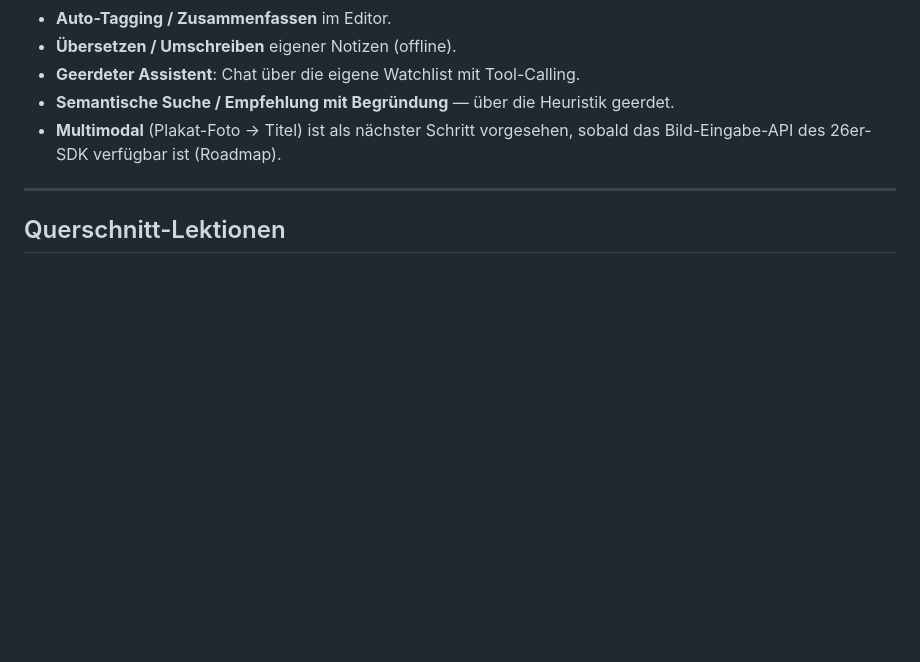
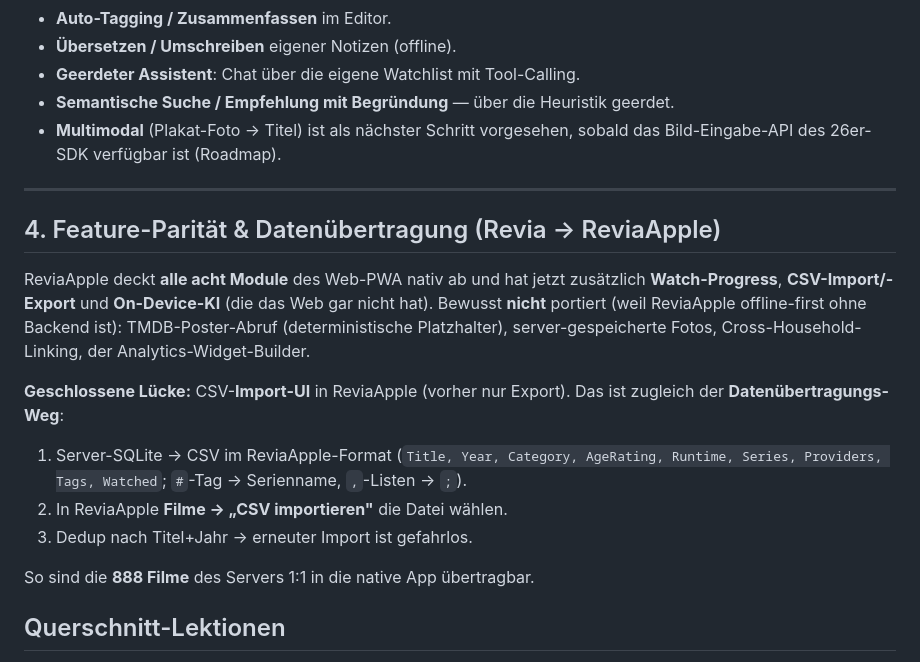
Before and after one commit to revia-dev/Revia, a Markdown page: docs/lernzusammenfassung.md, the part around the change. Drawn GitHub-style; blank space fills up the shorter version.

Commit message:
docs: feature-parity + data-transfer section in the learning summary
Documents the Revia-web vs ReviaApple parity analysis (ReviaApple now matches the
web app's modules + watch progress + CSV import/export and adds on-device AI; TMDB
posters, server photos, cross-household linking and the analytics builder stay
web-only by design) and the CSV-based path to move the server's library into the
native app.

```diff
--- a/docs/lernzusammenfassung.md
+++ b/docs/lernzusammenfassung.md
@@ -133,6 +133,24 @@ ist in beiden Fällen identisch — **die UI verzweigt nie auf Verfügbarkeit**.
 
 ---
 
+## 4. Feature-Parität & Datenübertragung (Revia → ReviaApple)
+
+ReviaApple deckt **alle acht Module** des Web-PWA nativ ab und hat jetzt zusätzlich
+**Watch-Progress**, **CSV-Import/-Export** und **On-Device-KI** (die das Web gar nicht
+hat). Bewusst **nicht** portiert (weil ReviaApple offline-first ohne Backend ist):
+TMDB-Poster-Abruf (deterministische Platzhalter), server-gespeicherte Fotos,
+Cross-Household-Linking, der Analytics-Widget-Builder.
+
+**Geschlossene Lücke:** CSV-**Import-UI** in ReviaApple (vorher nur Export). Das ist
+zugleich der **Datenübertragungs-Weg**:
+1. Server-SQLite → CSV im ReviaApple-Format
+   (`Title, Year, Category, AgeRating, Runtime, Series, Providers, Tags, Watched`;
+   `#`-Tag → Serienname, `,`-Listen → `;`).
+2. In ReviaApple **Filme → „CSV importieren"** die Datei wählen.
+3. Dedup nach Titel+Jahr → erneuter Import ist gefahrlos.
+
+So sind die **888 Filme** des Servers 1:1 in die native App übertragbar.
+
 ## Querschnitt-Lektionen
 
 1. **Geteilt vs. persönlich** ist eine Datenmodell-Entscheidung — eigene Tabelle mit
```
